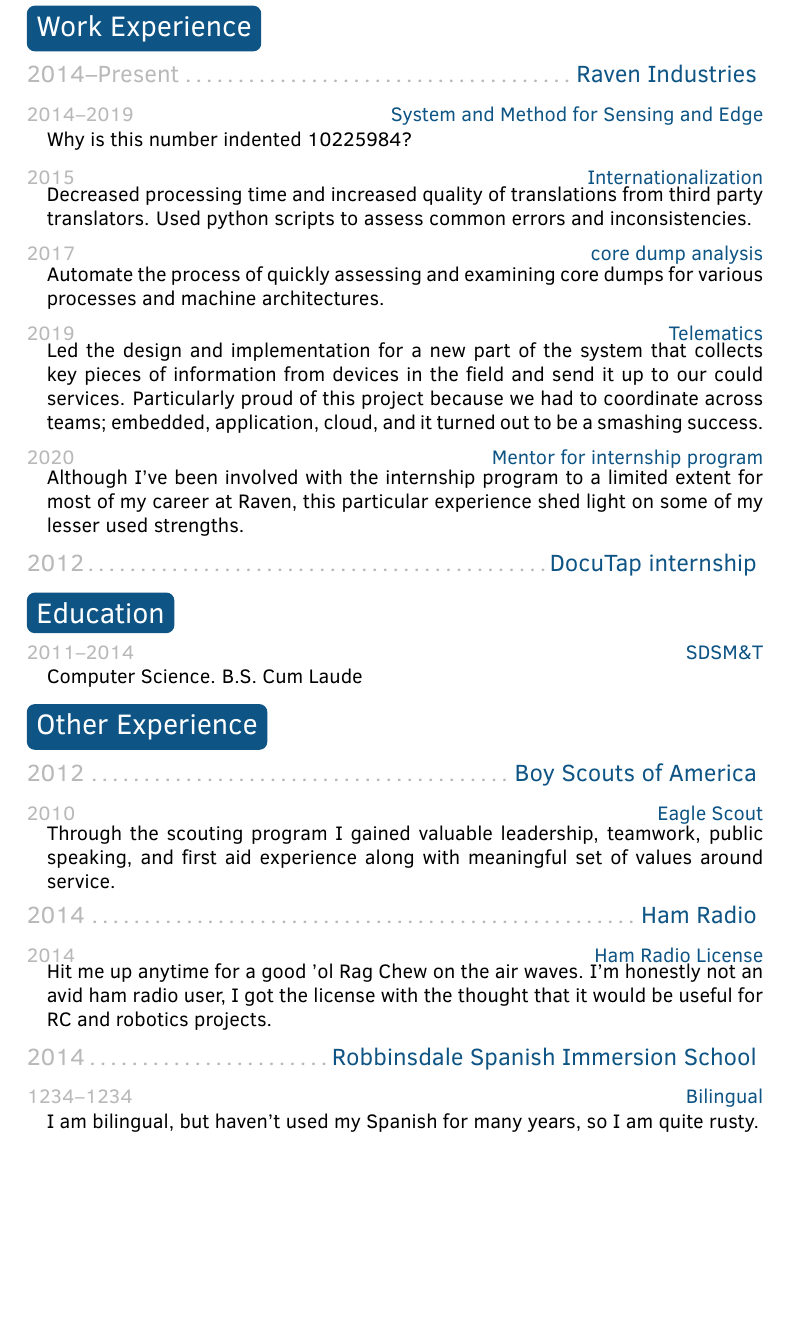
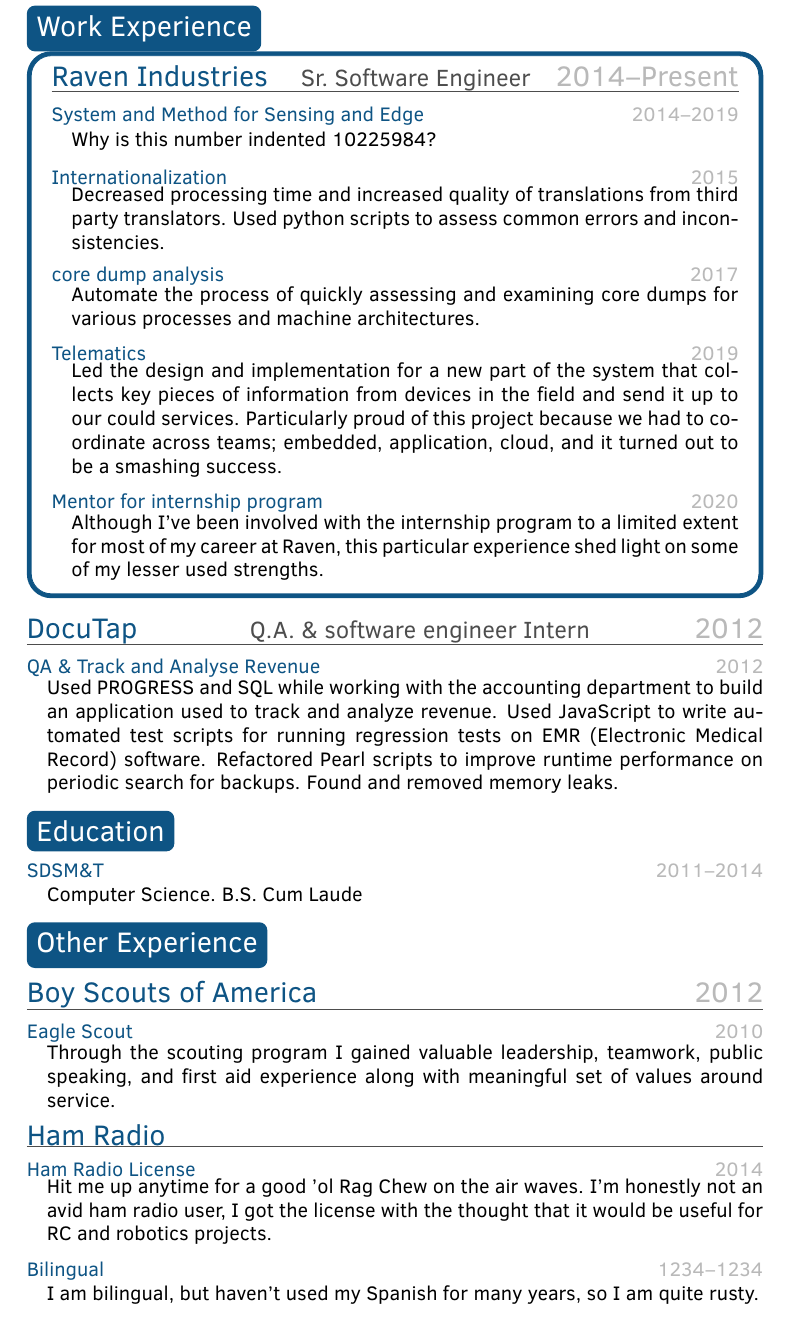
Before and after one commit to ajp442/subtle_dotfiles, a LaTeX CV (resume/resume.tex, which reads resume/twentysecondcv.cls): part of the page, cut so that both start at the same text, the shorter picture padded with empty space. Compiled offline with pdfLaTeX.

Commit message:
Yet again, another checkpoint

```diff
--- a/resume/resume.tex
+++ b/resume/resume.tex
@@ -70,7 +73,21 @@
 %----------------------------------------------------------------------------------------
 
 \section{Work Experience}
-\subsection{2014--Present}{Raven Industries}
+\mdfdefinestyle{MyFrame}{%
+    linecolor=mainblue,
+    outerlinewidth=2pt,
+    roundcorner=10pt
+}
+% ,
+%     innertopmargin=\baselineskip,
+%     innerbottommargin=\baselineskip,
+%     innerrightmargin=20pt,
+%     innerleftmargin=20pt,
+%     backgroundcolor=gray!50!white}
+
+%\begin{tcolorbox}
+\begin{mdframed}[style=MyFrame]
+\subsection[Sr.\ Software Engineer]{2014--Present}{Raven Industries}
 %\begin{rbitemize}
 	%\twentyitem{2022}{Building Remote Team}{Facilitated in ``gelling'' a team of remote new grad hires. Listened to new team members and worked with leadership and other developers across teams to maximise the value our team could deliver. The team completed a critical feature from requirements gathering all they way through testing well before the deadline.}
 	%\twentyitem{2021}{Raven Ambassador Program}{Work with the executive leadership to represent Raven in the community and to facilitate new company initiatives.}
@@ -79,9 +96,11 @@
 	\twentyitem{2017}{core dump analysis}{Automate the process of quickly assessing and examining core dumps for various processes and machine architectures.}
 	\twentyitem{2019}{Telematics}{Led the design and implementation for a new part of the system that collects key pieces of information from devices in the field and send it up to our could services. Particularly proud of this project because we had to coordinate across teams; embedded, application, cloud, and it turned out to be a smashing success.}
 	\twentyitem{2020}{Mentor for internship program}{Although I've been involved with the internship program to a limited extent for most of my career at Raven, this particular experience shed light on some of my lesser used strengths.}
+\end{mdframed}
+%\end{tcolorbox}
 
-\subsection{2012}{DocuTap internship}
-	%\twentyitem{2012}{QA \& Track and Analyse Revenue}{Used PROGRESS and SQL while working with the accounting department to build an application used to track and analyze revenue. Used JavaScript to write automated test scripts for running regression tests on EMR (Electronic Medical Record) software. Refactored Pearl scripts to improve runtime performance on periodic search for backups. Found and removed memory leaks.}
+\subsection[Q.A.\ \& software engineer Intern]{2012}{DocuTap}
+	\twentyitem{2012}{QA \& Track and Analyse Revenue}{Used PROGRESS and SQL while working with the accounting department to build an application used to track and analyze revenue. Used JavaScript to write automated test scripts for running regression tests on EMR (Electronic Medical Record) software. Refactored Pearl scripts to improve runtime performance on periodic search for backups. Found and removed memory leaks.}
 %\end{rbitemize}
 
 
@@ -99,9 +118,9 @@
 \section{Other Experience}
 \subsection{2012}{Boy Scouts of America}
 	\twentyitem{2010}{Eagle Scout}{Through the scouting program I gained valuable leadership, teamwork, public speaking, and first aid experience along with meaningful set of values around service.}
-\subsection{2014}{Ham Radio}
+\subsection{}{Ham Radio}
 	\twentyitem{2014}{Ham Radio License}{Hit me up anytime for a good \rq{}ol Rag Chew on the air waves. I'm honestly not an avid ham radio user, I got the license with the thought that it would be useful for RC and robotics projects.}
-\subsection{2014}{Robbinsdale Spanish Immersion School}
+%\subsection{2014}{Robbinsdale Spanish Immersion School}
 	\twentyitem{1234--1234}{Bilingual}{I am bilingual, but haven't used my Spanish for many years, so I am quite rusty.}
 
 
--- a/resume/twentysecondcv.cls
+++ b/resume/twentysecondcv.cls
@@ -185,10 +185,11 @@
 	}
 }
 
-\renewcommand{\subsection}[2]{
+\renewcommand{\subsection}[3][]{
 	\par%\vspace{.5\parskip}
 	{
-		\large\color{maingray}#1\dotfill\textbf{\color{mainblue}#2}
+		\Large\color{mainblue}{#3} \hfill\large\color{gray}{#1}\hfill\textbf{\color{maingray}\Large{#2}}
+		\hrule{}
 	}
 	\par\vspace{.25\parskip}%
 }
@@ -221,8 +222,13 @@
 \newlength{\ajpparwidth}
 
 \usepackage{changepage}
+%\usepackage{mdframed}
+\usepackage[framemethod=TikZ]{mdframed}
+\usepackage{tcolorbox}
 \newcommand{\twentyitem}[3]{
-	{\color{maingray}#1}\hfill\textbf{\color{mainblue}#2}\\
+	%{\color{maingray}#1}\hfill\textbf{\color{mainblue}#2}\\
+	{\color{mainblue}#2}\hfill\textbf{\color{maingray}#1}\\
+	%{\color{maingray}#1} - \textbf{\color{mainblue}#2}\\
 	\hfill\begin{minipage}{\dimexpr\textwidth}
 	\setlength{\leftskip}{1em}
 	#3
```
Also changed, not shown: resume/resume.tex (3 more changed lines).
